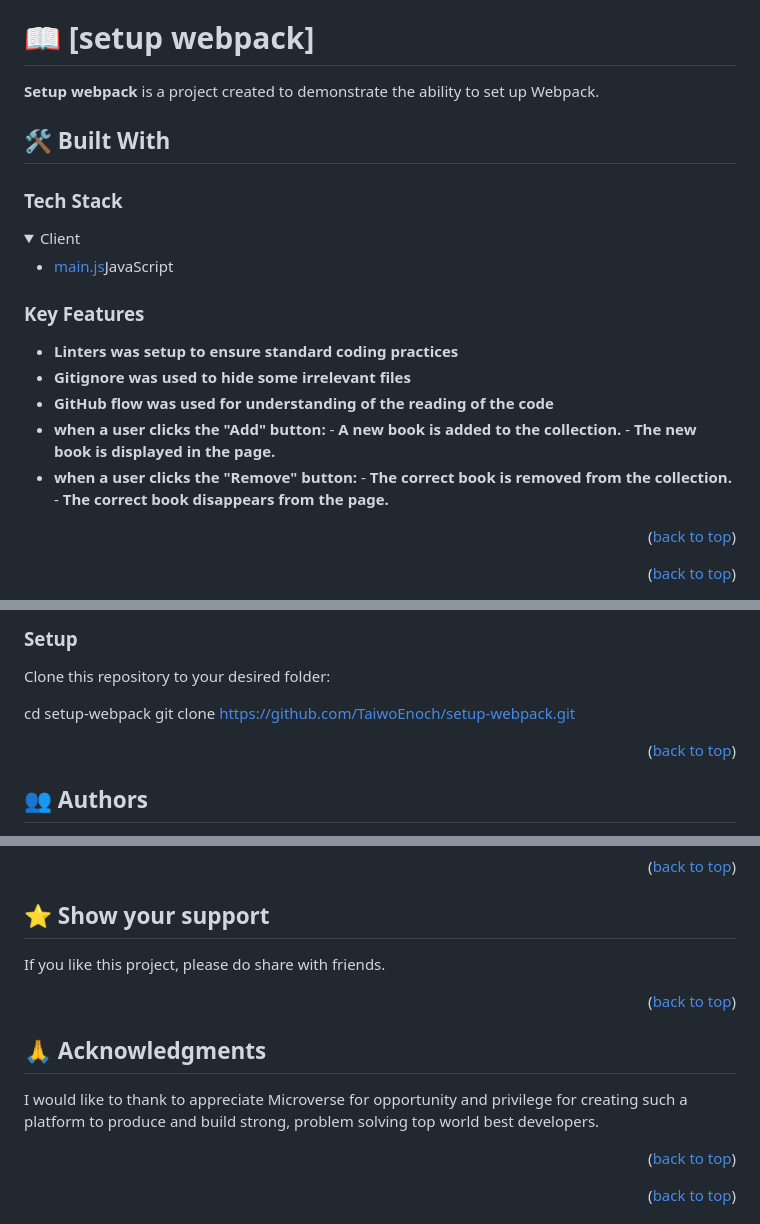
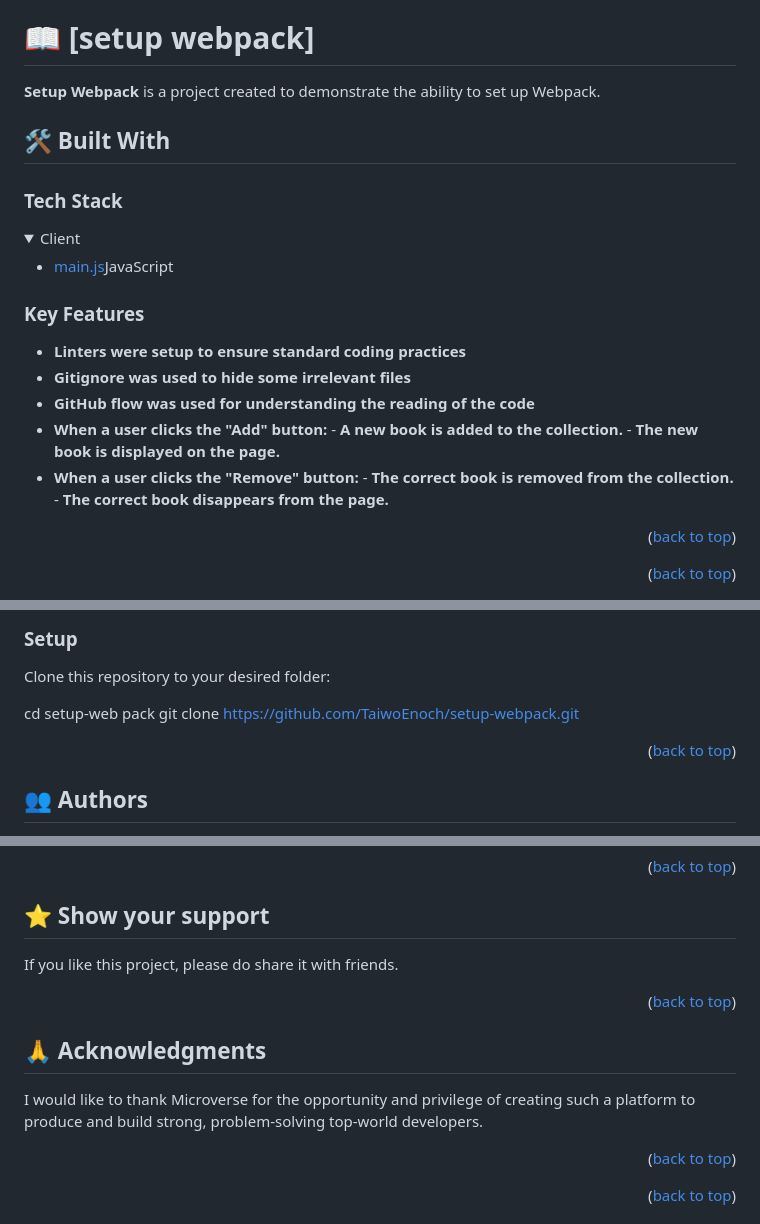
Before and after one commit to TaiwoEnoch/Todo_List, a Markdown page: README.md, 3 parts joined by grey strips. GitHub-like rendering; folded sections open.

```diff
--- a/README.md
+++ b/README.md
@@ -34,7 +34,7 @@
 
 # 📖 [setup webpack] <a name="about-project"></a>
 
-**Setup webpack** is a project created to demonstrate the ability to set up Webpack.
+**Setup Webpack** is a project created to demonstrate the ability to set up Webpack.
 
 ## 🛠 Built With <a name="built-with"></a>
 
@@ -51,13 +51,13 @@
 
 ### Key Features <a name="key-features"></a>
 
-- **Linters was setup to ensure standard coding practices**
+- **Linters were setup to ensure standard coding practices**
 - **Gitignore was used to hide some irrelevant files**
-- **GitHub flow was used for understanding of the reading of the code**
-- **when a user clicks the "Add" button:**
+- **GitHub flow was used for understanding the reading of the code**
+- **When a user clicks the "Add" button:**
       - **A new book is added to the collection.**
-      - **The new book is displayed in the page.**
-- **when a user clicks the "Remove" button:**
+      - **The new book is displayed on the page.**
+- **When a user clicks the "Remove" button:**
       - **The correct book is removed from the collection.**
       - **The correct book disappears from the page.**
 
@@ -84,7 +84,7 @@ In order to run this project you need:
 
 Clone this repository to your desired folder:
 
-  cd setup-webpack
+  cd setup-web pack
   git clone https://github.com/TaiwoEnoch/setup-webpack.git
 
 <p align="right">(<a href="#readme-top">back to top</a>)</p>
@@ -127,7 +127,7 @@ Feel free to check the [issues page](../../issues/).
 
 ## ⭐️ Show your support <a name="support"></a>
 
-If you like this project, please do share with friends.
+If you like this project, please do share it with friends.
 
 <p align="right">(<a href="#readme-top">back to top</a>)</p>
 
@@ -135,7 +135,7 @@ If you like this project, please do share with friends.
 
 ## 🙏 Acknowledgments <a name="acknowledgements"></a>
 
-I would like to thank to appreciate Microverse for opportunity and privilege for creating such a platform to produce and build strong, problem solving top world best developers.
+I would like to thank Microverse for the opportunity and privilege of creating such a platform to produce and build strong, problem-solving top-world developers.
 
 <p align="right">(<a href="#readme-top">back to top</a>)</p>
 
```
Also changed, not shown: other parts of README.md (+1 -1 lines).
